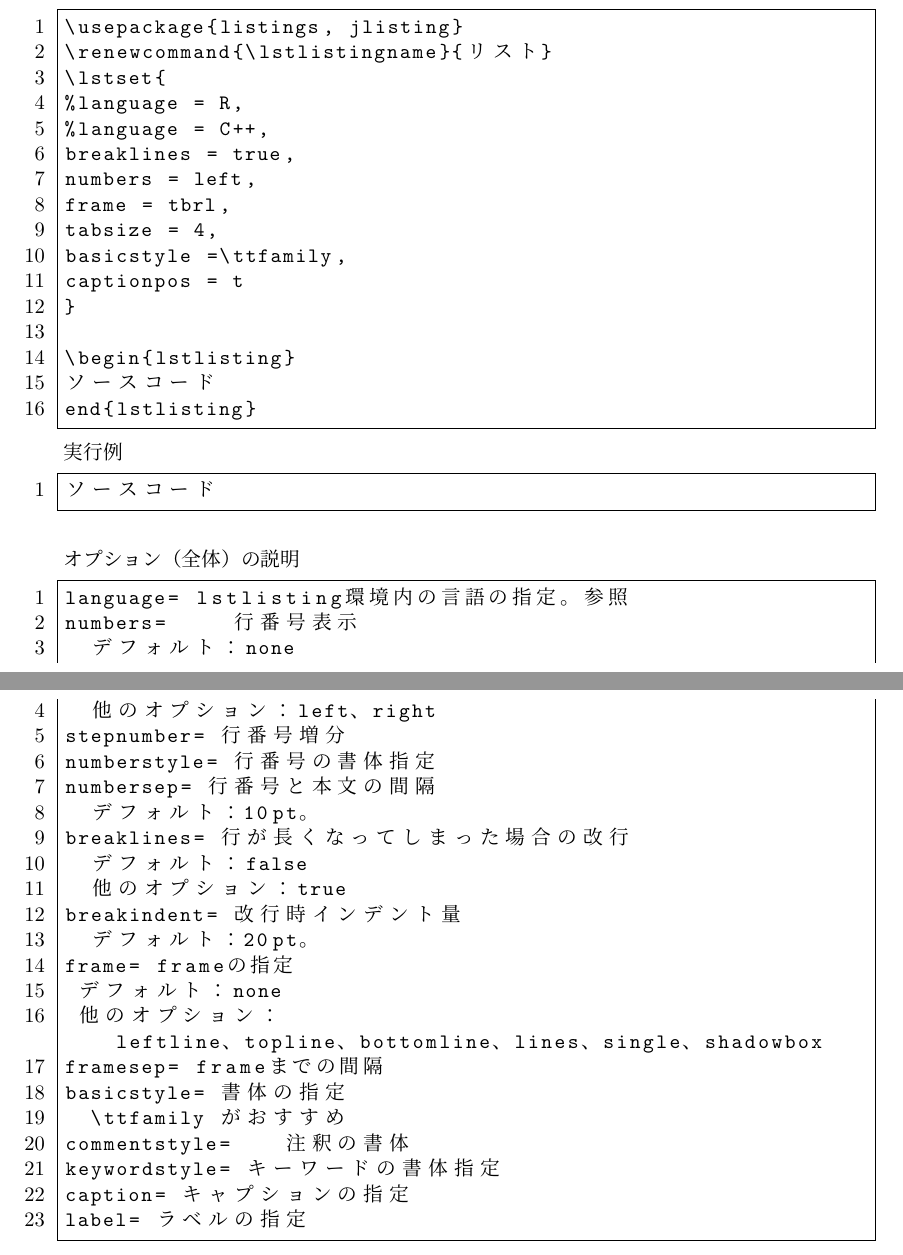
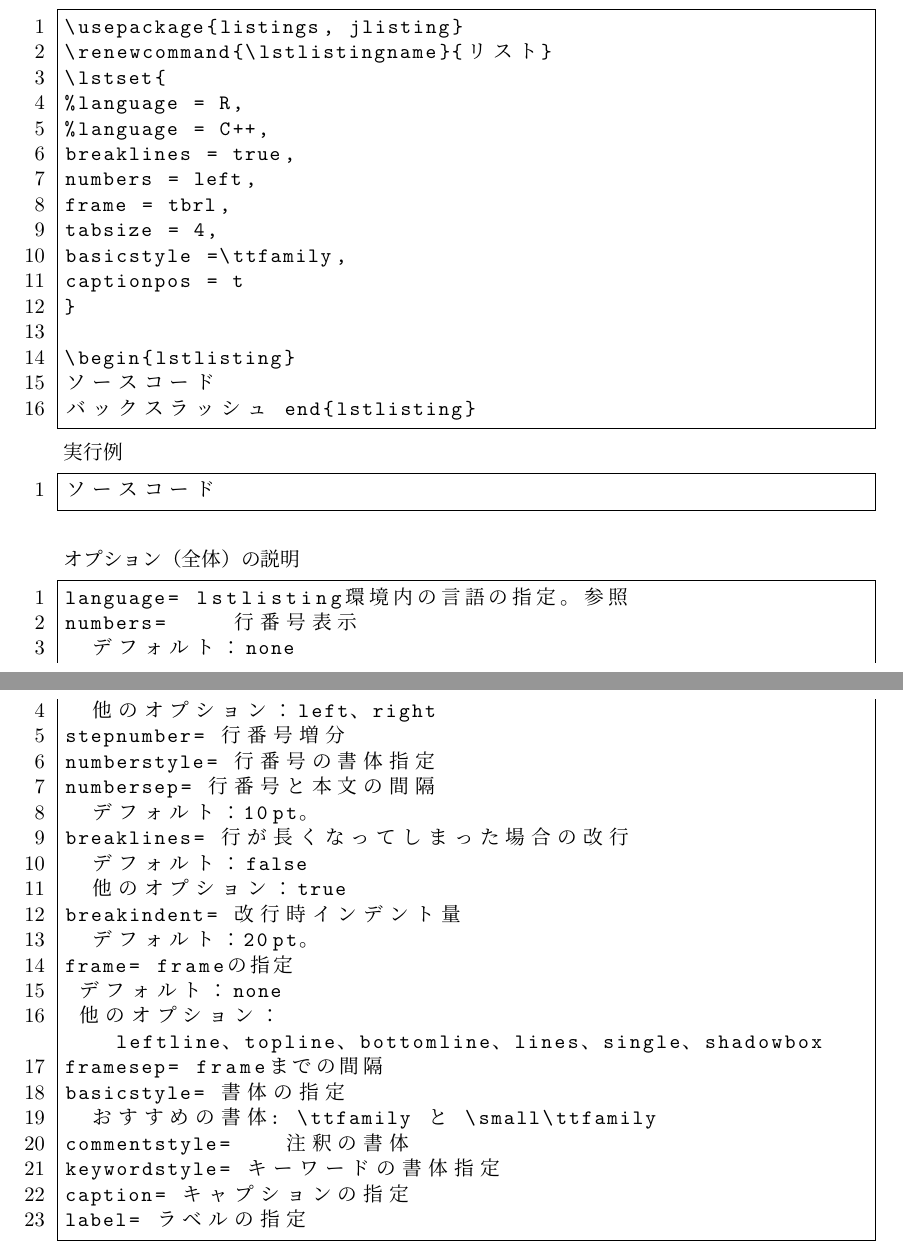
Before and after one commit to akihiro-minamino/latex, a LaTeX document (latex.tex): two parts of pages 1 and 2 of 2, joined at a grey line, cut so that both start at the same text. Compiled offline with pLaTeX and dvipdfmx.

Commit message:
update latex.tex

```diff
--- a/latex.tex
+++ b/latex.tex
@@ -50,7 +50,7 @@ captionpos = t
 
 \begin{lstlisting}
 ソースコード
-end{lstlisting}
+バックスラッシュ end{lstlisting}
 \end{lstlisting}
 実行例
 \begin{lstlisting}
@@ -77,7 +77,7 @@ frame= frameの指定
  他のオプション：leftline、topline、bottomline、lines、single、shadowbox
 framesep= frameまでの間隔
 basicstyle= 書体の指定
-  \ttfamily がおすすめ
+  おすすめの書体: \ttfamily と \small\ttfamily
 commentstyle=	 注釈の書体
 keywordstyle= キーワードの書体指定
 caption= キャプションの指定
```
Also changed, not shown: latex.pdf.
